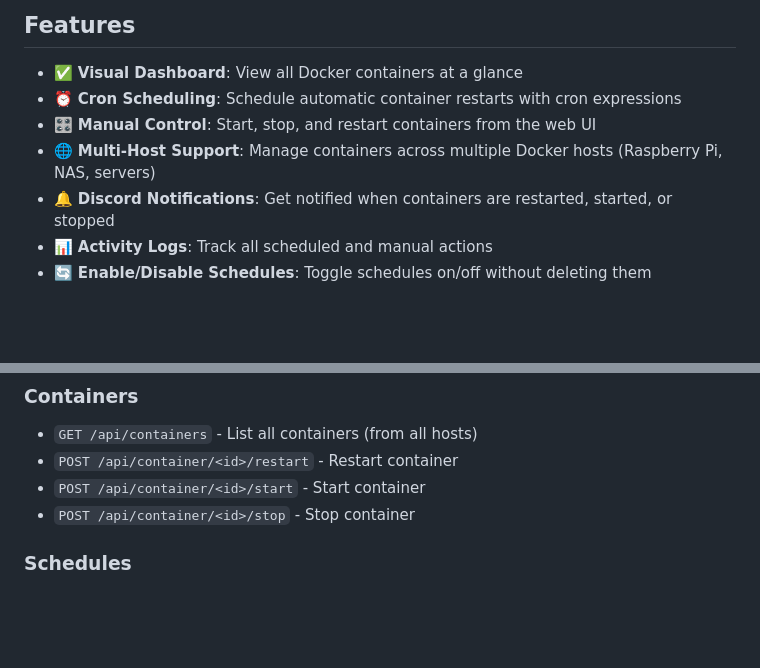
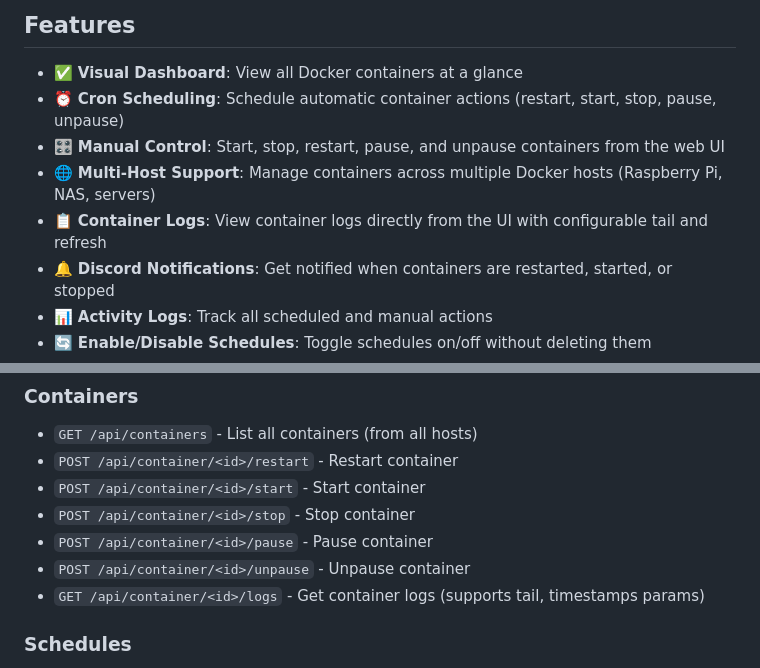
Before and after one commit to rsousa88/chrontainer, a Markdown page: README.md, 2 parts joined by grey strips. Rendered like a GitHub page; blank space fills up the shorter version.

```diff
--- a/README.md
+++ b/README.md
@@ -5,9 +5,10 @@ A lightweight, web-based scheduler for automating Docker container restarts and
 ## Features
 
 - ✅ **Visual Dashboard**: View all Docker containers at a glance
-- ⏰ **Cron Scheduling**: Schedule automatic container restarts with cron expressions
-- 🎛️ **Manual Control**: Start, stop, and restart containers from the web UI
+- ⏰ **Cron Scheduling**: Schedule automatic container actions (restart, start, stop, pause, unpause)
+- 🎛️ **Manual Control**: Start, stop, restart, pause, and unpause containers from the web UI
 - 🌐 **Multi-Host Support**: Manage containers across multiple Docker hosts (Raspberry Pi, NAS, servers)
+- 📋 **Container Logs**: View container logs directly from the UI with configurable tail and refresh
 - 🔔 **Discord Notifications**: Get notified when containers are restarted, started, or stopped
 - 📊 **Activity Logs**: Track all scheduled and manual actions
 - 🔄 **Enable/Disable Schedules**: Toggle schedules on/off without deleting them
@@ -161,6 +162,9 @@ Chrontainer will send rich notifications with color-coded embeds when containers
 - `POST /api/container/<id>/restart` - Restart container
 - `POST /api/container/<id>/start` - Start container
 - `POST /api/container/<id>/stop` - Stop container
+- `POST /api/container/<id>/pause` - Pause container
+- `POST /api/container/<id>/unpause` - Unpause container
+- `GET /api/container/<id>/logs` - Get container logs (supports tail, timestamps params)
 
 ### Schedules
 - `POST /api/schedule` - Create new schedule
```
Also changed, not shown: ROADMAP.md (+14 -6 lines).
